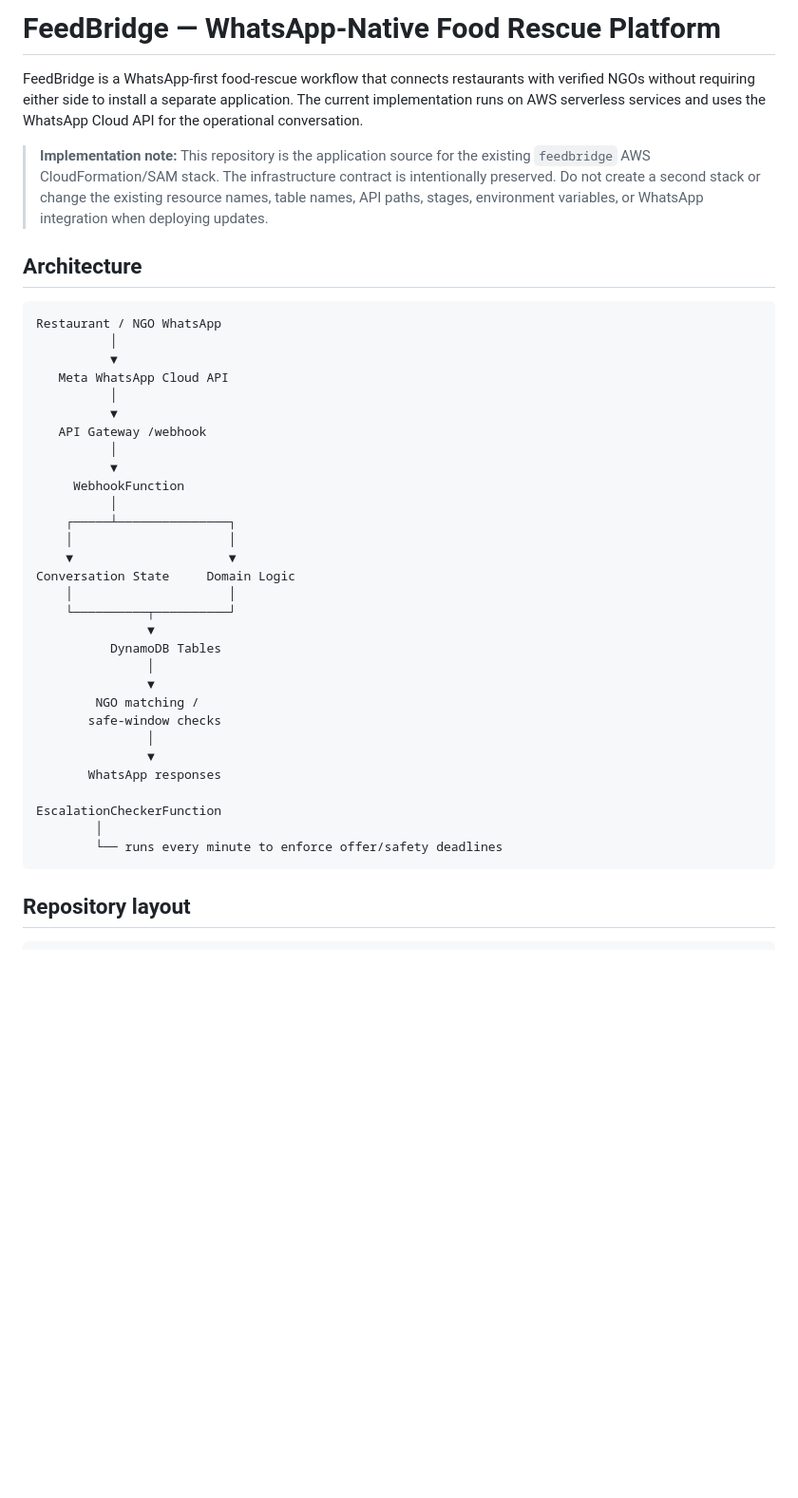
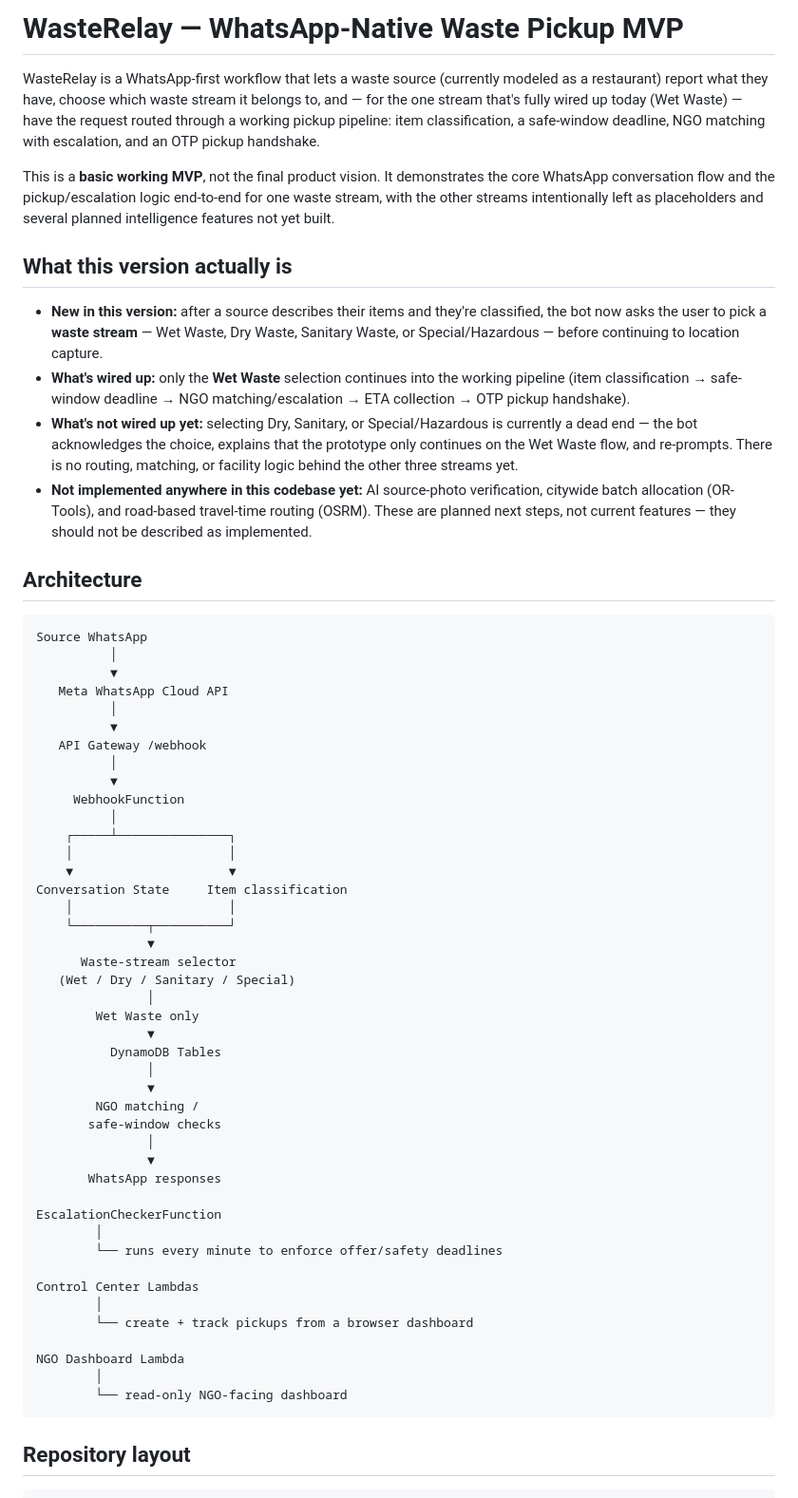
Before and after one commit to Goghul-byte/WasteRelay, a Markdown page: WasteRelay/README.md, the part around one of its changes. Shown at 95% size. Drawn GitHub-style; blank space fills up the shorter version.

````diff
--- a/WasteRelay/README.md
+++ b/WasteRelay/README.md
@@ -1,13 +1,20 @@
-# FeedBridge — WhatsApp-Native Food Rescue Platform
+# WasteRelay — WhatsApp-Native Waste Pickup MVP
 
-FeedBridge is a WhatsApp-first food-rescue workflow that connects restaurants with verified NGOs without requiring either side to install a separate application. The current implementation runs on AWS serverless services and uses the WhatsApp Cloud API for the operational conversation.
+WasteRelay is a WhatsApp-first workflow that lets a waste source (currently modeled as a restaurant) report what they have, choose which waste stream it belongs to, and — for the one stream that's fully wired up today (Wet Waste) — have the request routed through a working pickup pipeline: item classification, a safe-window deadline, NGO matching with escalation, and an OTP pickup handshake.
 
-> **Implementation note:** This repository is the application source for the existing `feedbridge` AWS CloudFormation/SAM stack. The infrastructure contract is intentionally preserved. Do not create a second stack or change the existing resource names, table names, API paths, stages, environment variables, or WhatsApp integration when deploying updates.
+This is a **basic working MVP**, not the final product vision. It demonstrates the core WhatsApp conversation flow and the pickup/escalation logic end-to-end for one waste stream, with the other streams intentionally left as placeholders and several planned intelligence features not yet built.
+
+## What this version actually is
+
+- **New in this version:** after a source describes their items and they're classified, the bot now asks the user to pick a **waste stream** — Wet Waste, Dry Waste, Sanitary Waste, or Special/Hazardous — before continuing to location capture.
+- **What's wired up:** only the **Wet Waste** selection continues into the working pipeline (item classification → safe-window deadline → NGO matching/escalation → ETA collection → OTP pickup handshake).
+- **What's not wired up yet:** selecting Dry, Sanitary, or Special/Hazardous is currently a dead end — the bot acknowledges the choice, explains that the prototype only continues on the Wet Waste flow, and re-prompts. There is no routing, matching, or facility logic behind the other three streams yet.
+- **Not implemented anywhere in this codebase yet:** AI source-photo verification, citywide batch allocation (OR-Tools), and road-based travel-time routing (OSRM). These are planned next steps, not current features — they should not be described as implemented.
 
 ## Architecture
 
 ```text
-Restaurant / NGO WhatsApp
+Source WhatsApp
           │
           ▼
    Meta WhatsApp Cloud API
@@ -21,9 +28,14 @@ Restaurant / NGO WhatsApp
     ┌─────┴───────────────┐
     │                     │
     ▼                     ▼
-Conversation State     Domain Logic
+Conversation State     Item classification
     │                     │
     └──────────┬──────────┘
+               ▼
+      Waste-stream selector
+   (Wet / Dry / Sanitary / Special)
+               │
+        Wet Waste only
                ▼
           DynamoDB Tables
                │
@@ -37,6 +49,14 @@ Conversation State     Domain Logic
 EscalationCheckerFunction
         │
         └── runs every minute to enforce offer/safety deadlines
+
+Control Center Lambdas
+        │
+        └── create + track pickups from a browser dashboard
+
+NGO Dashboard Lambda
+        │
+        └── read-only NGO-facing dashboard
 ```
 
 ## Repository layout
````
Also changed, not shown: other parts of WasteRelay/README.md (+56 -61 lines).
